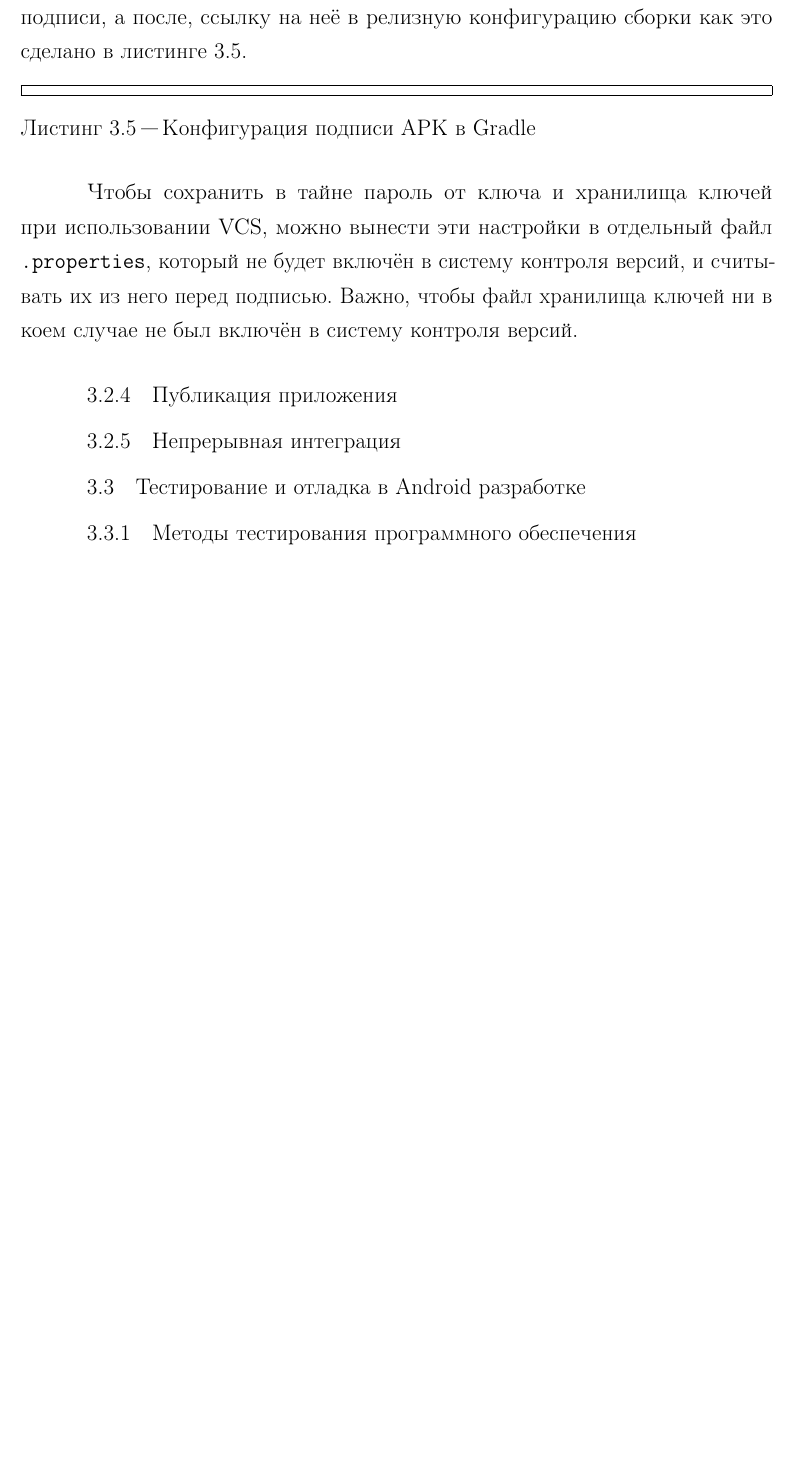
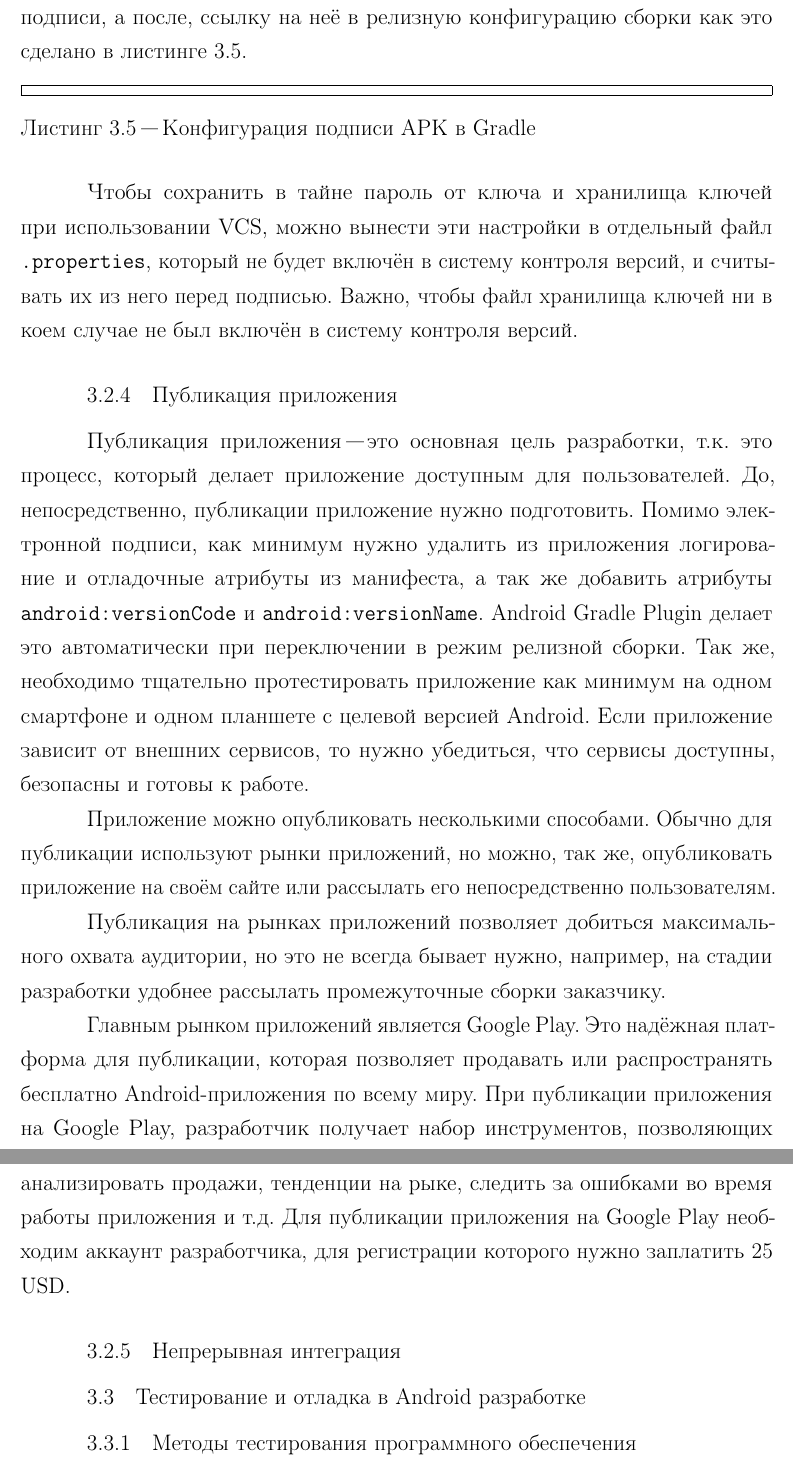
Before and after one commit to OsipXD/miet-thesis, a LaTeX document (tex/rpz.tex, which reads tex/40-tech.tex): part of page 43 of 47 before the commit and two parts of pages 43 and 44 of 48 after it, the two joined at a grey line, cut so that both start at the same text, the shorter picture padded with empty space. Compiled offline with pdfLaTeX; a LaTeX package or settings file that is missing is left out.

Commit message:
Публикация приложения

```diff
--- a/tex/40-tech.tex
+++ b/tex/40-tech.tex
@@ -219,6 +219,23 @@ Gradle проверяет наличие новой версии библиот
 \subsection{Публикация приложения}
 \label{subsec:publish}
 
+Публикация приложения "--- это основная цель разработки, т.к.\ это процесс, который делает приложение доступным для пользователей.
+До, непосредственно, публикации приложение нужно подготовить.
+Помимо электронной подписи, как минимум нужно удалить из приложения логирование  и отладочные атрибуты из манифеста, а так же добавить атрибуты \code{android:versionCode} и \code{android:versionName}.
+Android Gradle Plugin делает это автоматически при переключении в режим релизной сборки.
+Так же, необходимо тщательно протестировать приложение как минимум на одном смартфоне и одном планшете с целевой версией Android.
+Если приложение зависит от внешних сервисов, то нужно убедиться, что сервисы доступны, безопасны и готовы к работе.
+
+Приложение можно опубликовать несколькими способами.
+Обычно для публикации используют рынки приложений, но можно, так же, опубликовать приложение на своём сайте или рассылать его непосредственно пользователям.
+
+Публикация на рынках приложений позволяет добиться максимального охвата аудитории, но это не всегда бывает нужно, например, на стадии разработки удобнее рассылать промежуточные сборки заказчику.
+
+Главным рынком приложений является Google Play.
+Это надёжная платформа для публикации, которая позволяет продавать или распространять бесплатно Android-приложения по всему миру.
+При публикации приложения на Google Play, разработчик получает набор инструментов, позволяющих анализировать продажи, тенденции на рыке, следить за ошибками во время работы приложения и т.д.
+Для публикации приложения на Google Play необходим аккаунт разработчика, для регистрации которого нужно заплатить 25 USD\@.
+
 \subsection{Непрерывная интеграция}
 \label{subsec:ci}
 
```
Also changed, not shown: 1 other file.
